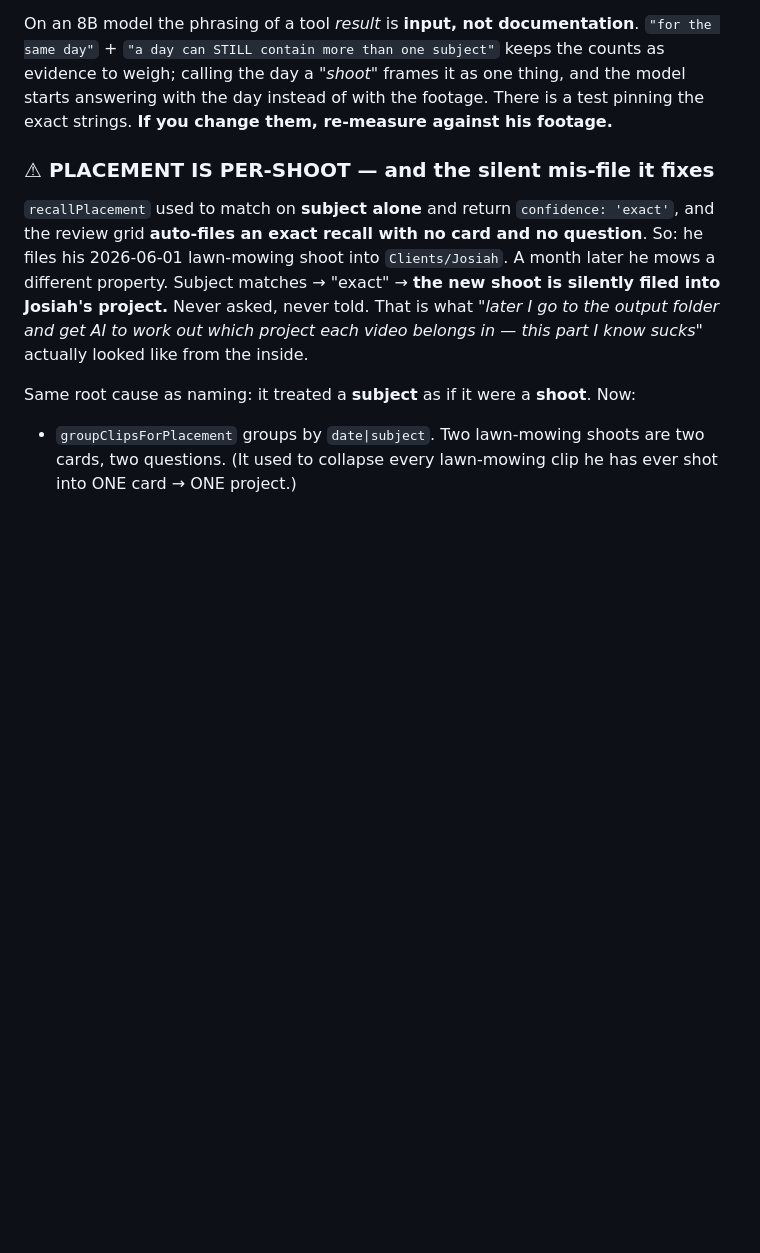
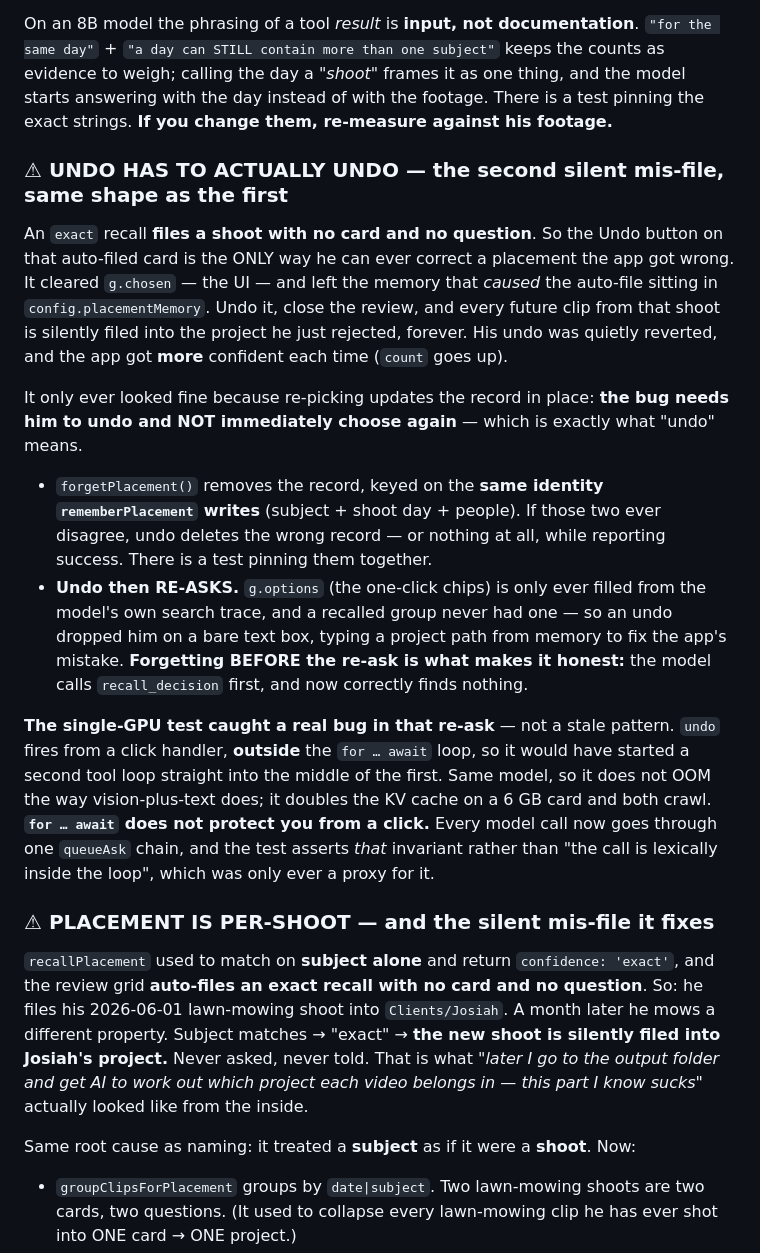
Before and after one commit to Virus7976/usb-video-manager, a Markdown page: AGENTS.md, the part around the change. Rendered like a GitHub page; blank space fills up the shorter version.

Commit message:
AGENTS: record the undo fail-open and the single-GPU click race
Co-Authored-By: Claude Opus 4.8 (1M context) <noreply@anthropic.com>

```diff
--- a/AGENTS.md
+++ b/AGENTS.md
@@ -558,6 +558,32 @@ day a *"shoot"* frames it as one thing, and the model starts answering with the
 the footage. There is a test pinning the exact strings. **If you change them, re-measure against his
 footage.**
 
+### ⚠ UNDO HAS TO ACTUALLY UNDO — the second silent mis-file, same shape as the first
+
+An `exact` recall **files a shoot with no card and no question**. So the Undo button on that auto-filed
+card is the ONLY way he can ever correct a placement the app got wrong. It cleared `g.chosen` — the UI
+— and left the memory that *caused* the auto-file sitting in `config.placementMemory`. Undo it, close
+the review, and every future clip from that shoot is silently filed into the project he just rejected,
+forever. His undo was quietly reverted, and the app got **more** confident each time (`count` goes up).
+
+It only ever looked fine because re-picking updates the record in place: **the bug needs him to undo and
+NOT immediately choose again** — which is exactly what "undo" means.
+
+- `forgetPlacement()` removes the record, keyed on the **same identity `rememberPlacement` writes**
+  (subject + shoot day + people). If those two ever disagree, undo deletes the wrong record — or
+  nothing at all, while reporting success. There is a test pinning them together.
+- **Undo then RE-ASKS.** `g.options` (the one-click chips) is only ever filled from the model's own
+  search trace, and a recalled group never had one — so an undo dropped him on a bare text box, typing
+  a project path from memory to fix the app's mistake. **Forgetting BEFORE the re-ask is what makes it
+  honest:** the model calls `recall_decision` first, and now correctly finds nothing.
+
+**The single-GPU test caught a real bug in that re-ask** — not a stale pattern. `undo` fires from a
+click handler, **outside** the `for … await` loop, so it would have started a second tool loop straight
+into the middle of the first. Same model, so it does not OOM the way vision-plus-text does; it doubles
+the KV cache on a 6 GB card and both crawl. **`for … await` does not protect you from a click.** Every
+model call now goes through one `queueAsk` chain, and the test asserts *that* invariant rather than
+"the call is lexically inside the loop", which was only ever a proxy for it.
+
 ### ⚠ PLACEMENT IS PER-SHOOT — and the silent mis-file it fixes
 
 `recallPlacement` used to match on **subject alone** and return `confidence: 'exact'`, and the review
```
